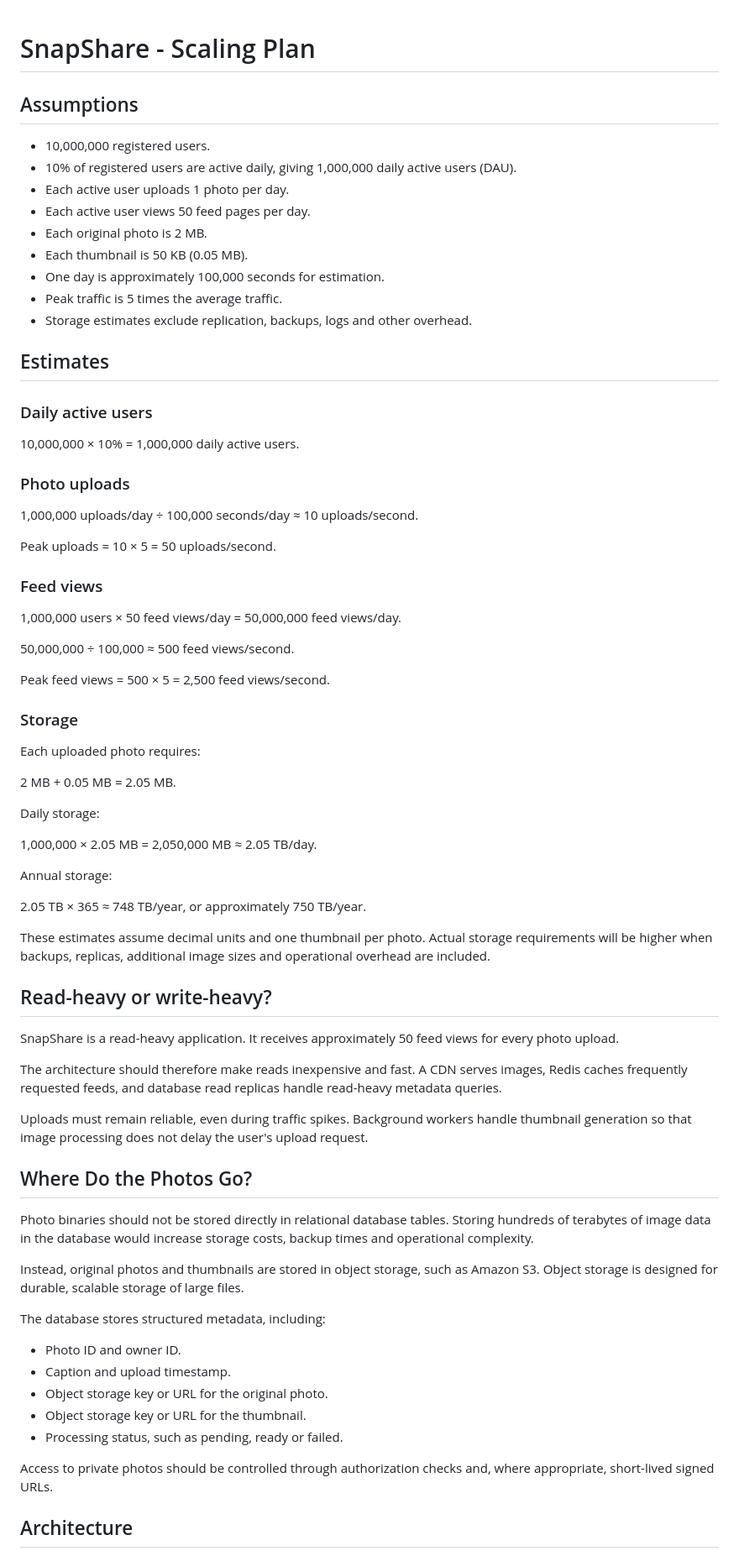
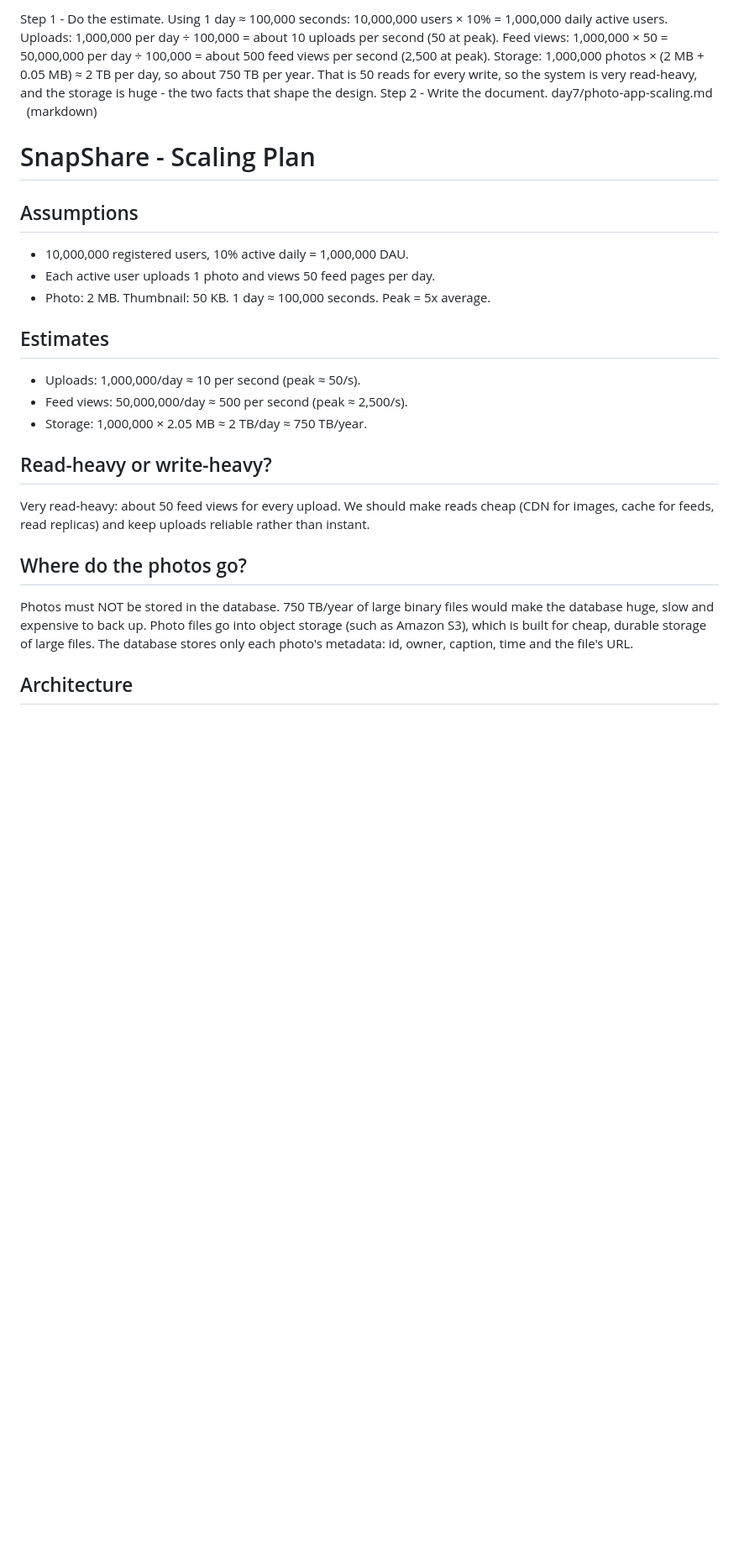
Before and after one commit to lanithjuma/web-foundations-days, a Markdown page: day7/photo-app-scaling.md, the part around one of its changes. Shown at 84% size. GitHub-like rendering; blank space fills up the shorter version.

```diff
--- a/day7/photo-app-scaling.md
+++ b/day7/photo-app-scaling.md
@@ -1,76 +1,34 @@
+Step 1 - Do the estimate. Using 1 day ≈ 100,000 seconds: 10,000,000 users × 10% = 1,000,000 daily active users. Uploads: 1,000,000 per day ÷ 100,000 = about 10 uploads per second (50 at peak). Feed views: 1,000,000 × 50 = 50,000,000 per day ÷ 100,000 = about 500 feed views per second (2,500 at peak). Storage: 1,000,000 photos × (2 MB + 0.05 MB) ≈ 2 TB per day, so about 750 TB per year. That is 50 reads for every write, so the system is very read-heavy, and the storage is huge - the two facts that shape the design.
+Step 2 - Write the document.
+day7/photo-app-scaling.md   (markdown)
 # SnapShare - Scaling Plan
 
+
 ## Assumptions
+- 10,000,000 registered users, 10% active daily = 1,000,000 DAU.
+- Each active user uploads 1 photo and views 50 feed pages per day.
+- Photo: 2 MB. Thumbnail: 50 KB. 1 day ≈ 100,000 seconds. Peak = 5x average.
 
-- 10,000,000 registered users.
-- 10% of registered users are active daily, giving 1,000,000 daily active users (DAU).
-- Each active user uploads 1 photo per day.
-- Each active user views 50 feed pages per day.
-- Each original photo is 2 MB.
-- Each thumbnail is 50 KB (0.05 MB).
-- One day is approximately 100,000 seconds for estimation.
-- Peak traffic is 5 times the average traffic.
-- Storage estimates exclude replication, backups, logs and other overhead.
 
 ## Estimates
+- Uploads: 1,000,000/day ≈ 10 per second (peak ≈ 50/s).
+- Feed views: 50,000,000/day ≈ 500 per second (peak ≈ 2,500/s).
+- Storage: 1,000,000 × 2.05 MB ≈ 2 TB/day ≈ 750 TB/year.
 
-### Daily active users
-
-10,000,000 × 10% = 1,000,000 daily active users.
-
-### Photo uploads
-
-1,000,000 uploads/day ÷ 100,000 seconds/day ≈ 10 uploads/second.
-
-Peak uploads = 10 × 5 = 50 uploads/second.
-
-### Feed views
-
-1,000,000 users × 50 feed views/day = 50,000,000 feed views/day.
-
-50,000,000 ÷ 100,000 ≈ 500 feed views/second.
-
-Peak feed views = 500 × 5 = 2,500 feed views/second.
-
-### Storage
-
-Each uploaded photo requires:
-
-2 MB + 0.05 MB = 2.05 MB.
-
-Daily storage:
-
-1,000,000 × 2.05 MB = 2,050,000 MB ≈ 2.05 TB/day.
-
-Annual storage:
-
-2.05 TB × 365 ≈ 748 TB/year, or approximately 750 TB/year.
-
-These estimates assume decimal units and one thumbnail per photo. Actual storage requirements will be higher when backups, replicas, additional image sizes and operational overhead are included.
 
 ## Read-heavy or write-heavy?
+Very read-heavy: about 50 feed views for every upload. We should make
+reads cheap (CDN for images, cache for feeds, read replicas) and keep
+uploads reliable rather than instant.
 
-SnapShare is a read-heavy application. It receives approximately 50 feed views for every photo upload.
 
-The architecture should therefore make reads inexpensive and fast. A CDN serves images, Redis caches frequently requested feeds, and database read replicas handle read-heavy metadata queries.
+## Where do the photos go?
+Photos must NOT be stored in the database. 750 TB/year of large binary
+files would make the database huge, slow and expensive to back up.
+Photo files go into object storage (such as Amazon S3), which is built
+for cheap, durable storage of large files. The database stores only
+each photo's metadata: id, owner, caption, time and the file's URL.
 
-Uploads must remain reliable, even during traffic spikes. Background workers handle thumbnail generation so that image processing does not delay the user's upload request.
-
-## Where Do the Photos Go?
-
-Photo binaries should not be stored directly in relational database tables. Storing hundreds of terabytes of image data in the database would increase storage costs, backup times and operational complexity.
-
-Instead, original photos and thumbnails are stored in object storage, such as Amazon S3. Object storage is designed for durable, scalable storage of large files.
-
-The database stores structured metadata, including:
-
-- Photo ID and owner ID.
-- Caption and upload timestamp.
-- Object storage key or URL for the original photo.
-- Object storage key or URL for the thumbnail.
-- Processing status, such as pending, ready or failed.
-
-Access to private photos should be controlled through authorization checks and, where appropriate, short-lived signed URLs.
 
 ## Architecture
 
```
Also changed, not shown: other parts of day7/photo-app-scaling.md (+45 -124 lines), day8/reflection.md (added, +38 -0 lines), day8/ticketing-design.md (added, +397 -0 lines).
